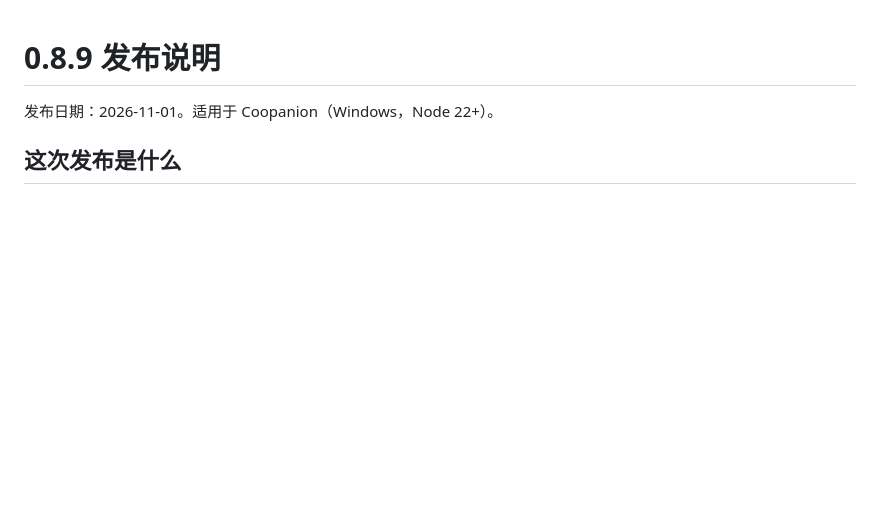
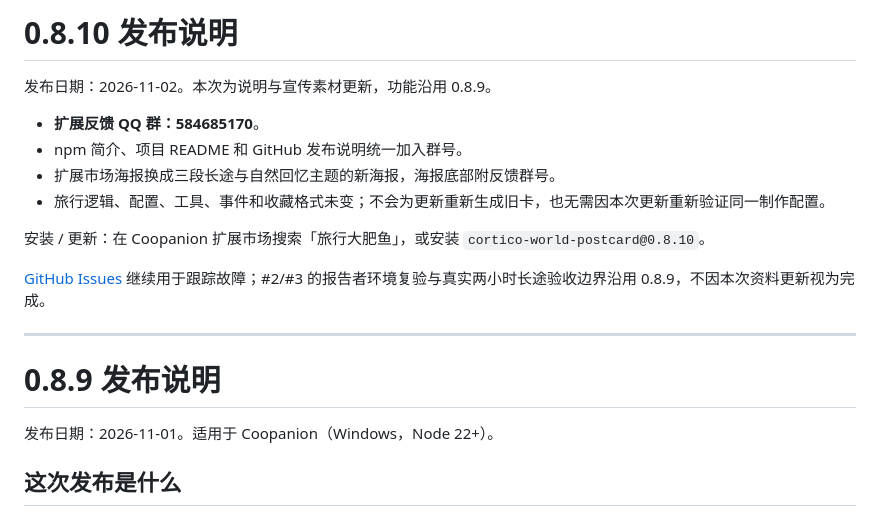
Before and after one commit to oceanxuhaiao/Travel-Fish, a Markdown page: RELEASE_NOTES.md, the part around the change. Rendered like a GitHub page; blank space fills up the shorter version.

```diff
--- a/RELEASE_NOTES.md
+++ b/RELEASE_NOTES.md
@@ -1,3 +1,18 @@
+# 0.8.10 发布说明
+
+发布日期：2026-11-02。本次为说明与宣传素材更新，功能沿用 0.8.9。
+
+- **扩展反馈 QQ 群：584685170**。
+- npm 简介、项目 README 和 GitHub 发布说明统一加入群号。
+- 扩展市场海报换成三段长途与自然回忆主题的新海报，海报底部附反馈群号。
+- 旅行逻辑、配置、工具、事件和收藏格式未变；不会为更新重新生成旧卡，也无需因本次更新重新验证同一制作配置。
+
+安装 / 更新：在 Coopanion 扩展市场搜索「旅行大肥鱼」，或安装 `cortico-world-postcard@0.8.10`。
+
+[GitHub Issues](https://github.com/oceanxuhaiao/Travel-Fish/issues) 继续用于跟踪故障；#2/#3 的报告者环境复验与真实两小时长途验收边界沿用 0.8.9，不因本次资料更新视为完成。
+
+---
+
 # 0.8.9 发布说明
 
 发布日期：2026-11-01。适用于 Coopanion（Windows，Node 22+）。
```
Also changed, not shown: CHANGELOG.md (+6 -0 lines), README.md (+13 -3 lines), assets/branding/poster.jpg, 1 other file.
